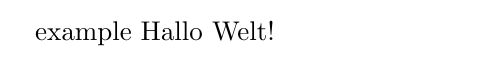
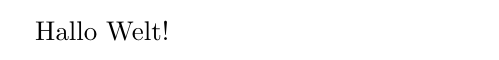
Before and after one commit to tomichels/compile-latex-test, a LaTeX problem sheet (example.tex): part of the page, cut so that both start at the same text. Compiled offline with pdfLaTeX.

Commit message:
changed implementation

```diff
--- a/example.tex
+++ b/example.tex
@@ -1,6 +1,6 @@
 \documentclass{article}
 \usepackage[backend=bibtex,style=verbose-trad2]{biblatex}
+\bibliography{example}
 \begin{document}
-\bibliography{example}
 Hallo Welt!
 \end{document}
```
